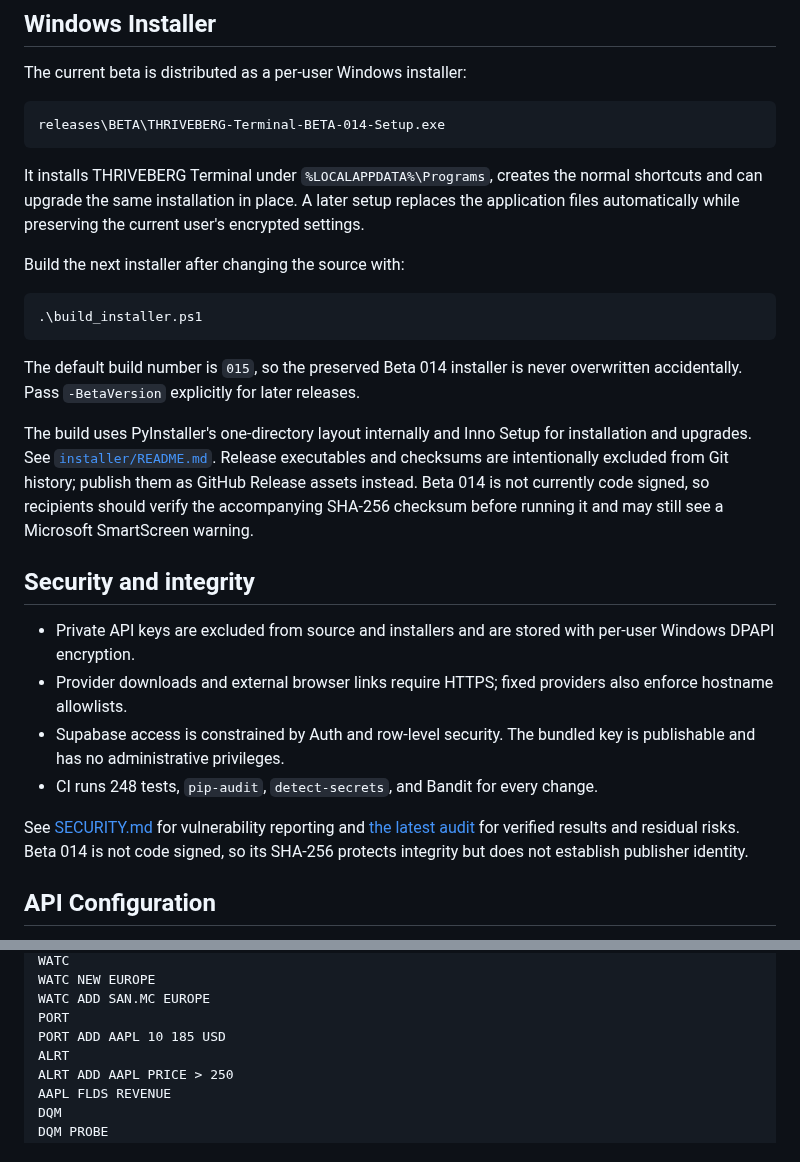
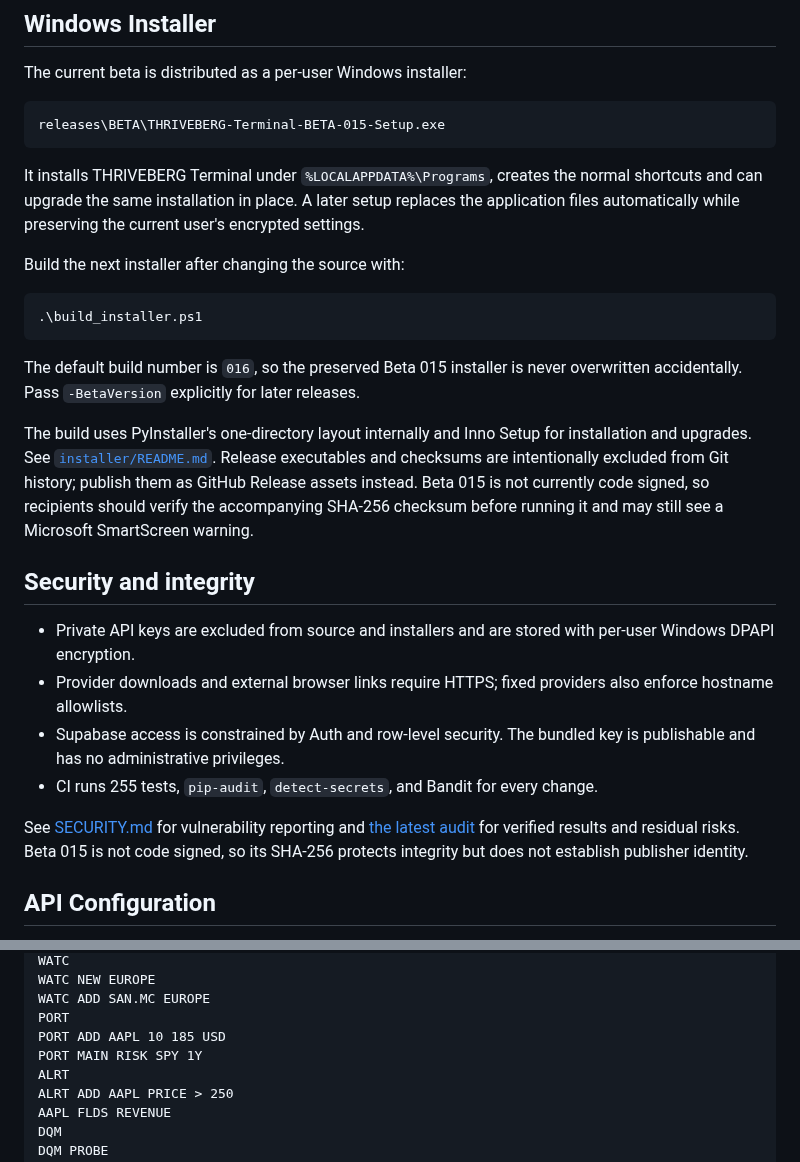
Before and after one commit to alex1999tirado-cpu/thriveberg-terminal, a Markdown page: README.md, 2 parts joined by grey strips. GitHub-like rendering.

````diff
--- a/README.md
+++ b/README.md
@@ -148,7 +161,7 @@ thriveberg
 The current beta is distributed as a per-user Windows installer:
 
 ```text
-releases\BETA\THRIVEBERG-Terminal-BETA-014-Setup.exe
+releases\BETA\THRIVEBERG-Terminal-BETA-015-Setup.exe
 ```
 
 It installs THRIVEBERG Terminal under `%LOCALAPPDATA%\Programs`, creates the
@@ -162,13 +175,13 @@ Build the next installer after changing the source with:
 .\build_installer.ps1
 ```
 
-The default build number is `015`, so the preserved Beta 014 installer is never
+The default build number is `016`, so the preserved Beta 015 installer is never
 overwritten accidentally. Pass `-BetaVersion` explicitly for later releases.
 
 The build uses PyInstaller's one-directory layout internally and Inno Setup for
 installation and upgrades. See [`installer/README.md`](installer/README.md).
 Release executables and checksums are intentionally excluded from Git history;
-publish them as GitHub Release assets instead. Beta 014 is not currently code
+publish them as GitHub Release assets instead. Beta 015 is not currently code
 signed, so recipients should verify the accompanying SHA-256 checksum before
 running it and may still see a Microsoft SmartScreen warning.
 
@@ -180,11 +193,11 @@ running it and may still see a Microsoft SmartScreen warning.
   also enforce hostname allowlists.
 - Supabase access is constrained by Auth and row-level security. The bundled
   key is publishable and has no administrative privileges.
-- CI runs 248 tests, `pip-audit`, `detect-secrets`, and Bandit for every change.
+- CI runs 255 tests, `pip-audit`, `detect-secrets`, and Bandit for every change.
 
 See [SECURITY.md](SECURITY.md) for vulnerability reporting and
 [the latest audit](docs/SECURITY_AUDIT.md) for verified results and residual
-risks. Beta 014 is not code signed, so its SHA-256 protects integrity but does
+risks. Beta 015 is not code signed, so its SHA-256 protects integrity but does
 not establish publisher identity.
 
 ## API Configuration
@@ -311,6 +324,7 @@ WATC NEW EUROPE
 WATC ADD SAN.MC EUROPE
 PORT
 PORT ADD AAPL 10 185 USD
+PORT MAIN RISK SPY 1Y
 ALRT
 ALRT ADD AAPL PRICE > 250
 AAPL FLDS REVENUE
````
Also changed, not shown: other parts of README.md (+15 -2 lines), docs/BLOOMBERG_VISUAL_AUDIT.md (+17 -1 lines), docs/SECURITY_AUDIT.md (+10 -9 lines), screenshots/portfolio-risk.png (added), 9 other files.
